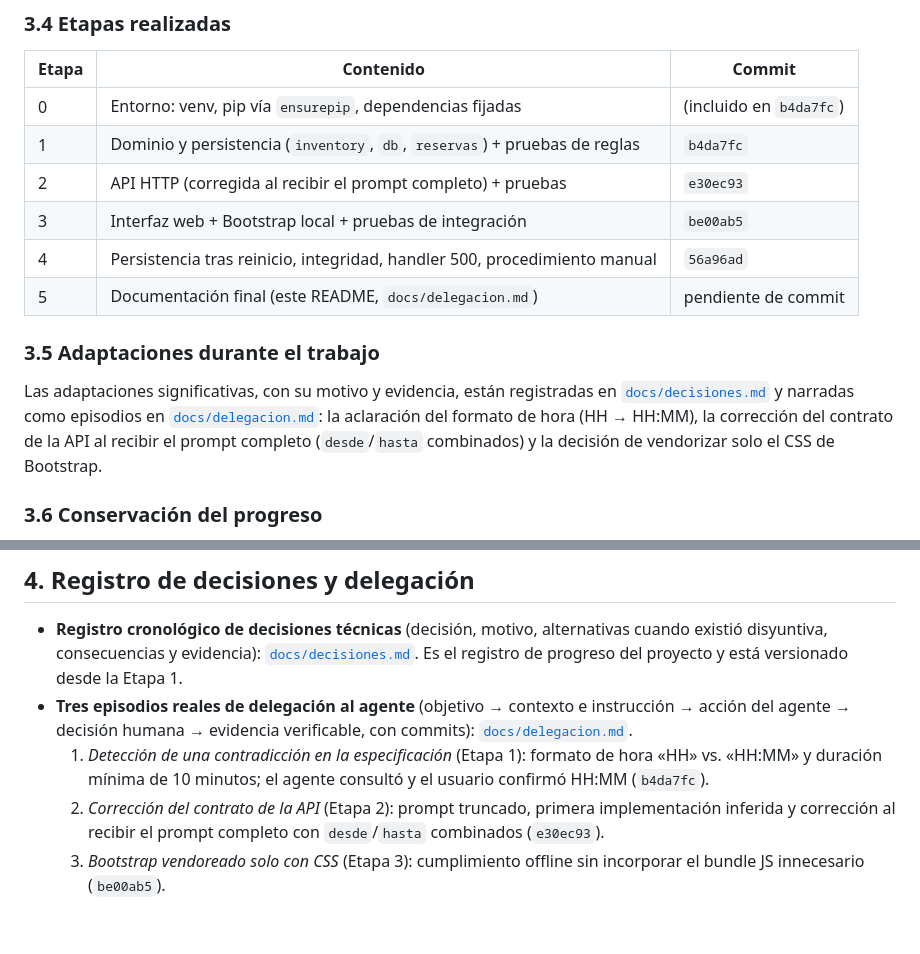
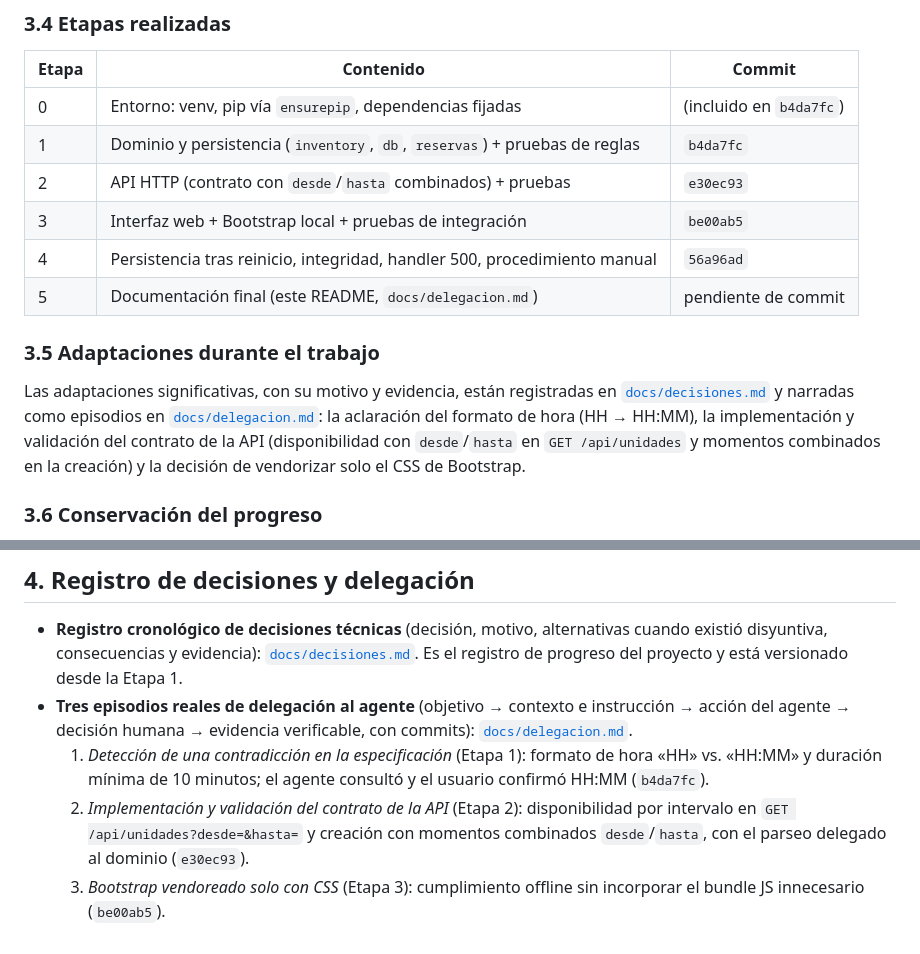
Before and after one commit to facuduete/sistema-reservas-con-agentes, a Markdown page: README.md, 2 parts joined by grey strips. Rendered like a GitHub page.

```diff
--- a/README.md
+++ b/README.md
@@ -377,7 +377,7 @@ objeto y `"estado": "cancelada"`, conservando todos los datos originales.
 |---|---|---|
 | 0 | Entorno: venv, pip vía `ensurepip`, dependencias fijadas | (incluido en `b4da7fc`) |
 | 1 | Dominio y persistencia (`inventory`, `db`, `reservas`) + pruebas de reglas | `b4da7fc` |
-| 2 | API HTTP (corregida al recibir el prompt completo) + pruebas | `e30ec93` |
+| 2 | API HTTP (contrato con `desde`/`hasta` combinados) + pruebas | `e30ec93` |
 | 3 | Interfaz web + Bootstrap local + pruebas de integración | `be00ab5` |
 | 4 | Persistencia tras reinicio, integridad, handler 500, procedimiento manual | `56a96ad` |
 | 5 | Documentación final (este README, `docs/delegacion.md`) | pendiente de commit |
@@ -387,9 +387,10 @@ objeto y `"estado": "cancelada"`, conservando todos los datos originales.
 Las adaptaciones significativas, con su motivo y evidencia, están
 registradas en [`docs/decisiones.md`](docs/decisiones.md) y narradas como
 episodios en [`docs/delegacion.md`](docs/delegacion.md): la aclaración del
-formato de hora (HH → HH:MM), la corrección del contrato de la API al
-recibir el prompt completo (`desde`/`hasta` combinados) y la decisión de
-vendorizar solo el CSS de Bootstrap.
+formato de hora (HH → HH:MM), la implementación y validación del contrato
+de la API (disponibilidad con `desde`/`hasta` en `GET /api/unidades` y
+momentos combinados en la creación) y la decisión de vendorizar solo el
+CSS de Bootstrap.
 
 ### 3.6 Conservación del progreso
 
@@ -417,8 +418,9 @@ vendorizar solo el CSS de Bootstrap.
   1. *Detección de una contradicción en la especificación* (Etapa 1):
      formato de hora «HH» vs. «HH:MM» y duración mínima de 10 minutos;
      el agente consultó y el usuario confirmó HH:MM (`b4da7fc`).
-  2. *Corrección del contrato de la API* (Etapa 2): prompt truncado,
-     primera implementación inferida y corrección al recibir el prompt
-     completo con `desde`/`hasta` combinados (`e30ec93`).
+  2. *Implementación y validación del contrato de la API* (Etapa 2):
+     disponibilidad por intervalo en `GET /api/unidades?desde=&hasta=` y
+     creación con momentos combinados `desde`/`hasta`, con el parseo
+     delegado al dominio (`e30ec93`).
   3. *Bootstrap vendoreado solo con CSS* (Etapa 3): cumplimiento offline
      sin incorporar el bundle JS innecesario (`be00ab5`).
```
Also changed, not shown: docs/decisiones.md (+16 -15 lines), docs/delegacion.md (+37 -28 lines).
